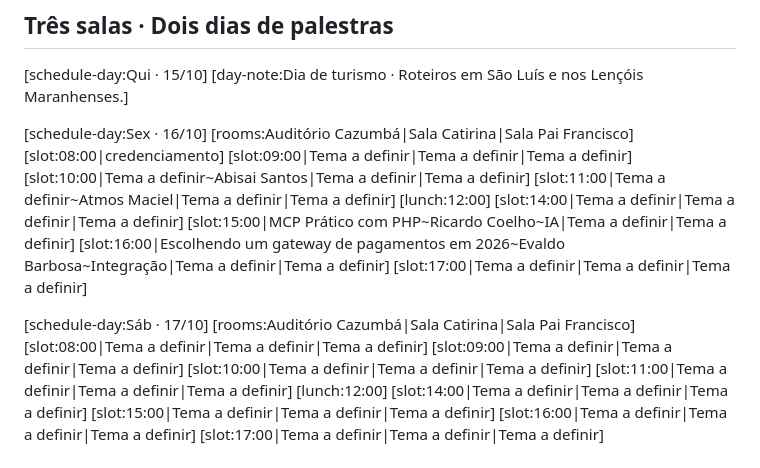
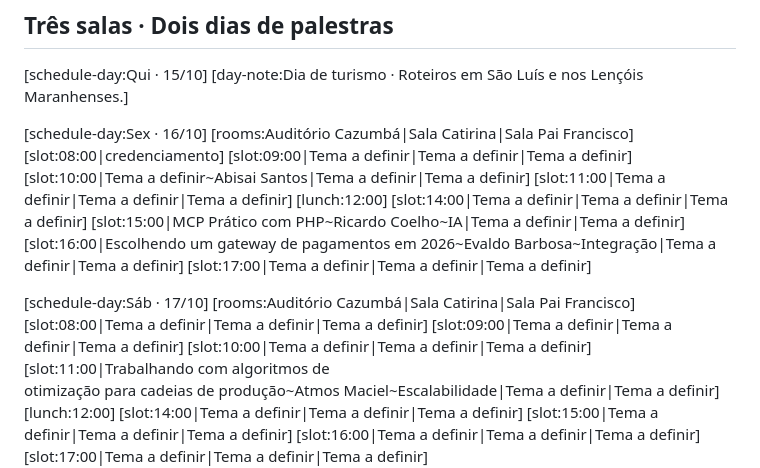
Before and after one commit to phpmaranhao/website, a Markdown page: phpeste/content/pt_BR.md, the part around the change. Drawn GitHub-style.

Commit message:
Confirma Atmos

```diff
--- a/phpeste/content/pt_BR.md
+++ b/phpeste/content/pt_BR.md
@@ -43,7 +43,7 @@ Comunidades
 [slot:08:00|credenciamento]
 [slot:09:00|Tema a definir|Tema a definir|Tema a definir]
 [slot:10:00|Tema a definir~Abisai Santos|Tema a definir|Tema a definir]
-[slot:11:00|Tema a definir~Atmos Maciel|Tema a definir|Tema a definir]
+[slot:11:00|Tema a definir|Tema a definir|Tema a definir]
 [lunch:12:00]
 [slot:14:00|Tema a definir|Tema a definir|Tema a definir]
 [slot:15:00|MCP Prático com PHP~Ricardo Coelho~IA|Tema a definir|Tema a definir]
@@ -55,7 +55,7 @@ Comunidades
 [slot:08:00|Tema a definir|Tema a definir|Tema a definir]
 [slot:09:00|Tema a definir|Tema a definir|Tema a definir]
 [slot:10:00|Tema a definir|Tema a definir|Tema a definir]
-[slot:11:00|Tema a definir|Tema a definir|Tema a definir]
+[slot:11:00|Trabalhando com algoritmos de<br>otimização para cadeias de produção~Atmos Maciel~Escalabilidade|Tema a definir|Tema a definir]
 [lunch:12:00]
 [slot:14:00|Tema a definir|Tema a definir|Tema a definir]
 [slot:15:00|Tema a definir|Tema a definir|Tema a definir]
```
